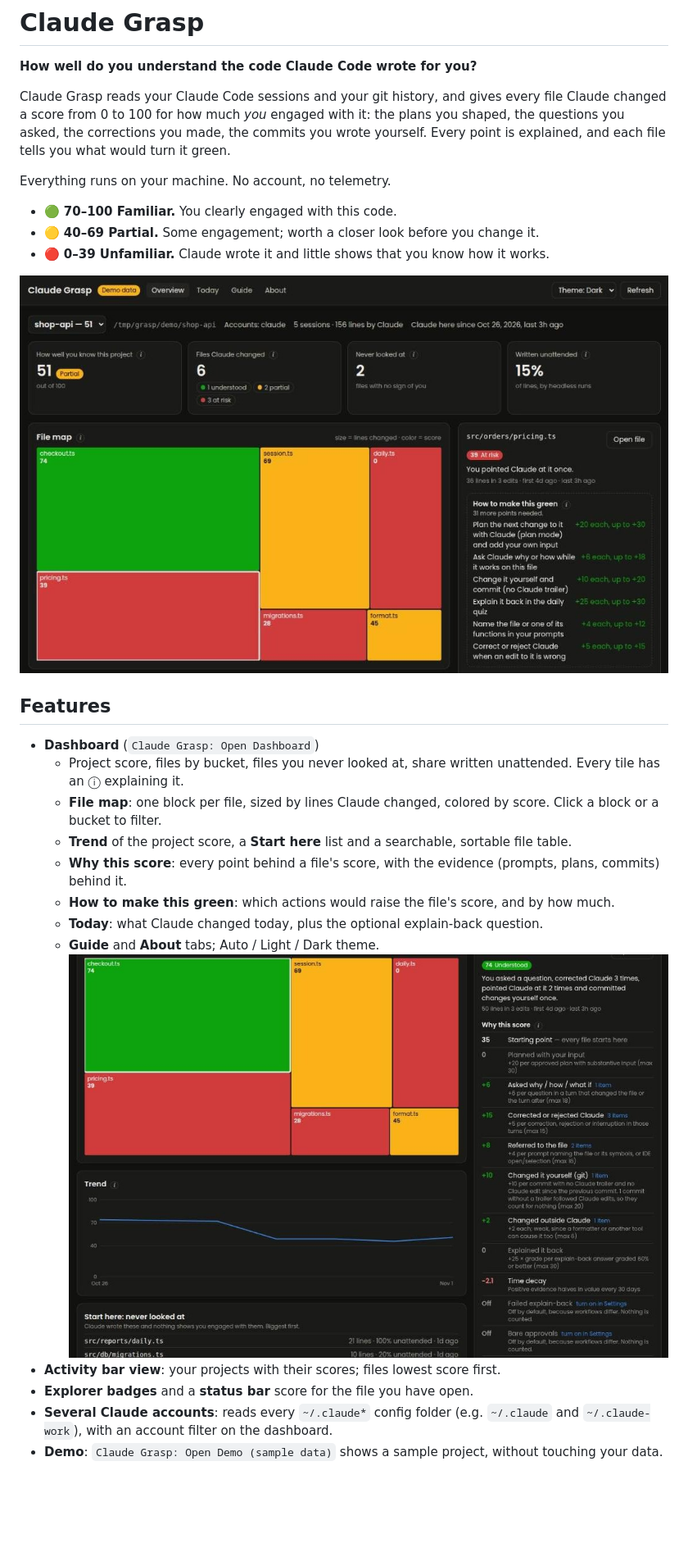
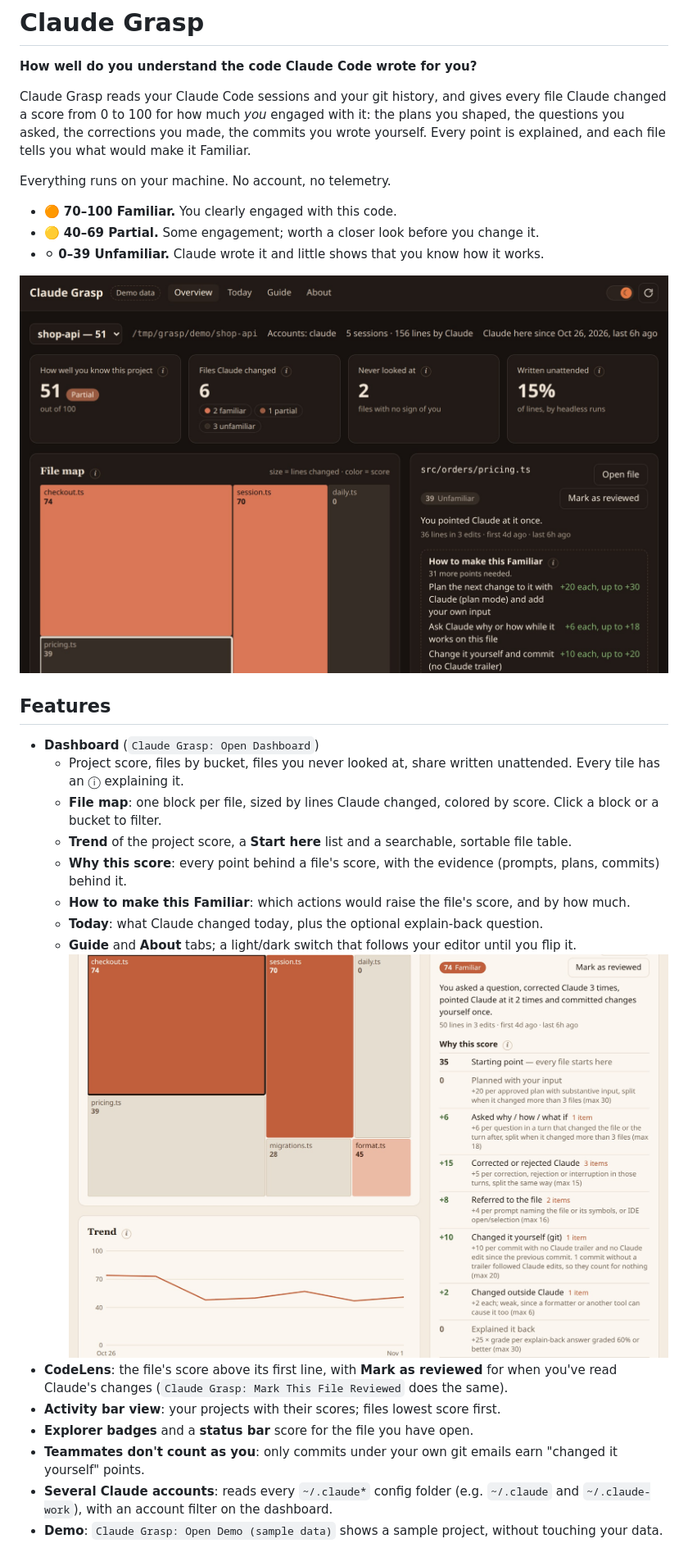
Before and after one commit to Asyncript/claude-grasp, a Markdown page: README.md, the part around one of its changes. Shown at 82% size. Rendered like a GitHub page; pictures changed too: media/screenshots/overview.jpg, media/screenshots/why-this-score.jpg; blank space fills up the shorter version.

```diff
--- a/README.md
+++ b/README.md
@@ -5,11 +5,11 @@
 Claude Grasp reads your Claude Code sessions and your git history, and gives every file Claude
 changed a score from 0 to 100 for how much *you* engaged with it: the plans you shaped, the
 questions you asked, the corrections you made, the commits you wrote yourself. Every point is
-explained, and each file tells you what would turn it green.
+explained, and each file tells you what would make it Familiar.
 
 Everything runs on your machine. No account, no telemetry.
 
-- 🟢 **70–100 Familiar.** You clearly engaged with this code.
+- 🟠 **70–100 Familiar.** You clearly engaged with this code.
 - 🟡 **40–69 Partial.** Some engagement; worth a closer look before you change it.
-- 🔴 **0–39 Unfamiliar.** Claude wrote it and little shows that you know how it works.
+- ⚪ **0–39 Unfamiliar.** Claude wrote it and little shows that you know how it works.
 
@@ -22,12 +22,14 @@ Everything runs on your machine. No account, no telemetry.
   - **File map**: one block per file, sized by lines Claude changed, colored by score. Click a block or a bucket to filter.
   - **Trend** of the project score, a **Start here** list and a searchable, sortable file table.
   - **Why this score**: every point behind a file's score, with the evidence (prompts, plans, commits) behind it.
-  - **How to make this green**: which actions would raise the file's score, and by how much.
+  - **How to make this Familiar**: which actions would raise the file's score, and by how much.
   - **Today**: what Claude changed today, plus the optional explain-back question.
-  - **Guide** and **About** tabs; Auto / Light / Dark theme.
-  ![Why this score: every point behind a file's score](media/screenshots/why-this-score.jpg)
+  - **Guide** and **About** tabs; a light/dark switch that follows your editor until you flip it.
+  ![Why this score: every point behind a file's score, in the light theme](media/screenshots/why-this-score.jpg)
+- **CodeLens**: the file's score above its first line, with **Mark as reviewed** for when you've read Claude's changes (`Claude Grasp: Mark This File Reviewed` does the same).
 - **Activity bar view**: your projects with their scores; files lowest score first.
 - **Explorer badges** and a **status bar** score for the file you have open.
+- **Teammates don't count as you**: only commits under your own git emails earn "changed it yourself" points.
 - **Several Claude accounts**: reads every `~/.claude*` config folder (e.g. `~/.claude` and `~/.claude-work`), with an account filter on the dashboard.
 - **Demo**: `Claude Grasp: Open Demo (sample data)` shows a sample project, without touching your data.
 
```
Also changed, not shown: other parts of README.md (+4 -2 lines), CHANGELOG.md (+1 -0 lines), media/screenshots/quiz.jpg, 9 other files.
